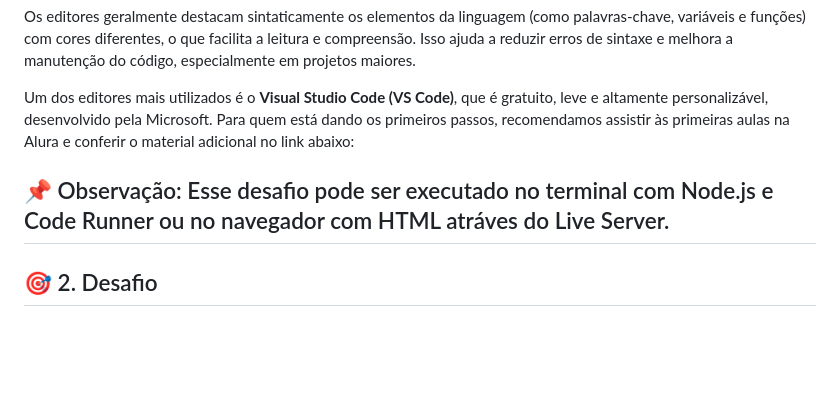
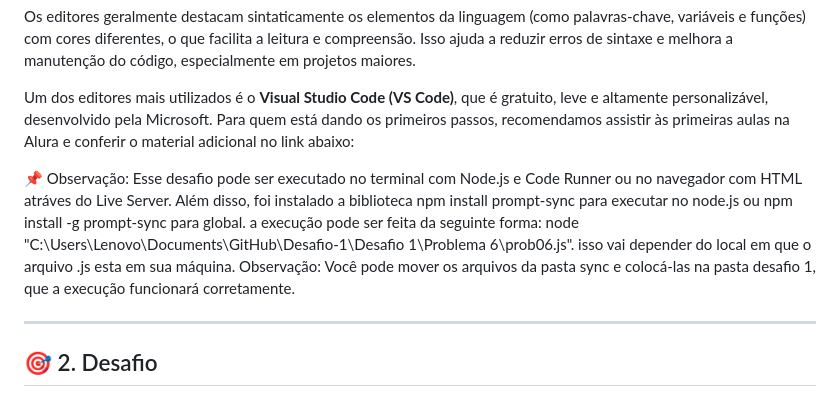
Before and after one commit to AndreMouraL/Desafio-1, a Markdown page: README.md, the part around the change. Drawn GitHub-style; blank space fills up the shorter version.

Commit message:
Desafio 1

```diff
--- a/README.md
+++ b/README.md
@@ -15,7 +15,9 @@ Os editores geralmente destacam sintaticamente os elementos da linguagem (como p
 
 Um dos editores mais utilizados é o **Visual Studio Code (VS Code)**, que é gratuito, leve e altamente personalizável, desenvolvido pela Microsoft. Para quem está dando os primeiros passos, recomendamos assistir às primeiras aulas na Alura e conferir o material adicional no link abaixo:
 
-📌 Observação: Esse desafio pode ser executado no terminal com Node.js e Code Runner ou no navegador com HTML atráves do Live Server.
+📌 Observação: Esse desafio pode ser executado no terminal com Node.js e Code Runner ou no navegador com HTML atráves do Live Server. Além disso, foi instalado a biblioteca npm install prompt-sync para executar no node.js ou npm install -g prompt-sync para global. a execução pode ser feita da seguinte forma: node "C:\Users\Lenovo\Documents\GitHub\Desafio-1\Desafio 1\Problema 6\prob06.js". isso vai depender do local em que o arquivo .js esta em sua máquina.
+Observação: Você pode mover os arquivos da pasta sync e colocá-las na pasta desafio 1, que a execução funcionará corretamente.
+
 ---
 
 ## 🎯 2. Desafio
```
